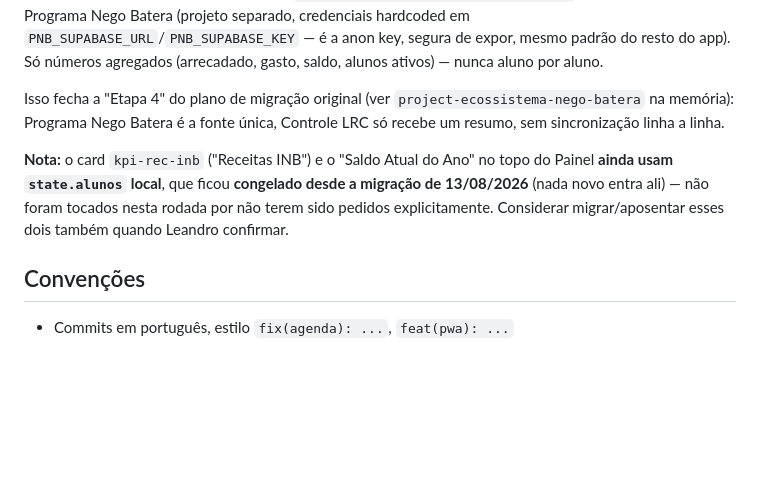
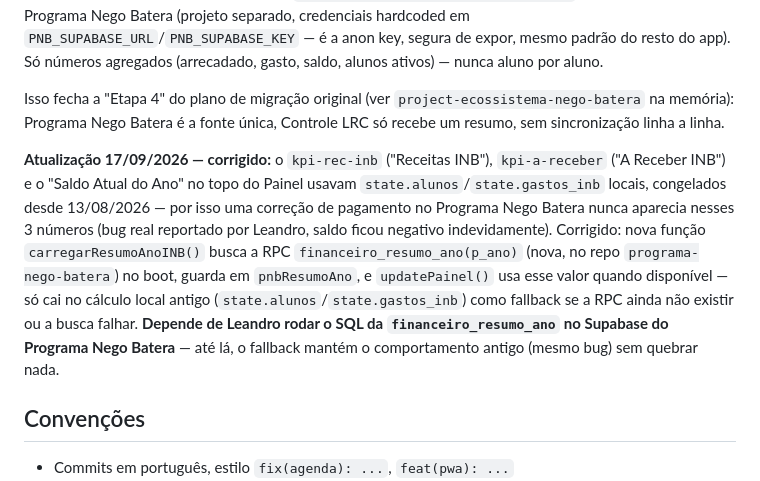
Before and after one commit to lramosbatera-create/controle-lrc, a Markdown page: CLAUDE.md, the part around the change. GitHub-like rendering; blank space fills up the shorter version.

Commit message:
docs: atualiza CLAUDE.md sobre a correcao do Painel (financeiro_resumo_ano)
Co-Authored-By: Claude Sonnet 5 <noreply@anthropic.com>

```diff
--- a/CLAUDE.md
+++ b/CLAUDE.md
@@ -34,7 +34,7 @@ O script `deploy.ps1`:
 
 Isso fecha a "Etapa 4" do plano de migração original (ver `project-ecossistema-nego-batera` na memória): Programa Nego Batera é a fonte única, Controle LRC só recebe um resumo, sem sincronização linha a linha.
 
-**Nota:** o card `kpi-rec-inb` ("Receitas INB") e o "Saldo Atual do Ano" no topo do Painel **ainda usam `state.alunos` local**, que ficou **congelado desde a migração de 13/08/2026** (nada novo entra ali) — não foram tocados nesta rodada por não terem sido pedidos explicitamente. Considerar migrar/aposentar esses dois também quando Leandro confirmar.
+**Atualização 17/09/2026 — corrigido:** o `kpi-rec-inb` ("Receitas INB"), `kpi-a-receber` ("A Receber INB") e o "Saldo Atual do Ano" no topo do Painel usavam `state.alunos`/`state.gastos_inb` locais, congelados desde 13/08/2026 — por isso uma correção de pagamento no Programa Nego Batera nunca aparecia nesses 3 números (bug real reportado por Leandro, saldo ficou negativo indevidamente). Corrigido: nova função `carregarResumoAnoINB()` busca a RPC `financeiro_resumo_ano(p_ano)` (nova, no repo `programa-nego-batera`) no boot, guarda em `pnbResumoAno`, e `updatePainel()` usa esse valor quando disponível — só cai no cálculo local antigo (`state.alunos`/`state.gastos_inb`) como fallback se a RPC ainda não existir ou a busca falhar. **Depende de Leandro rodar o SQL da `financeiro_resumo_ano` no Supabase do Programa Nego Batera** — até lá, o fallback mantém o comportamento antigo (mesmo bug) sem quebrar nada.
 
 ## Convenções
 
```
